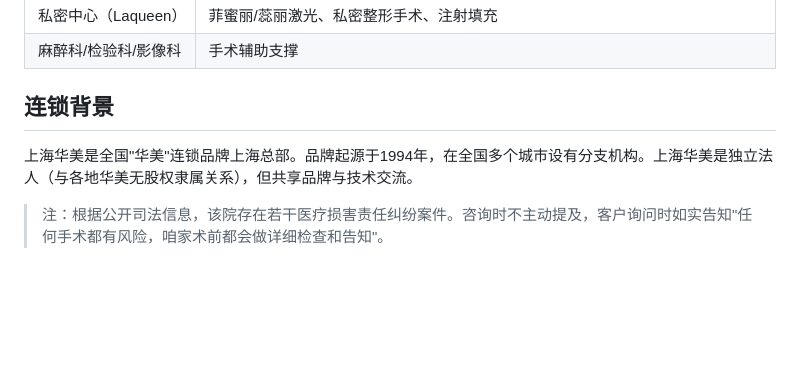
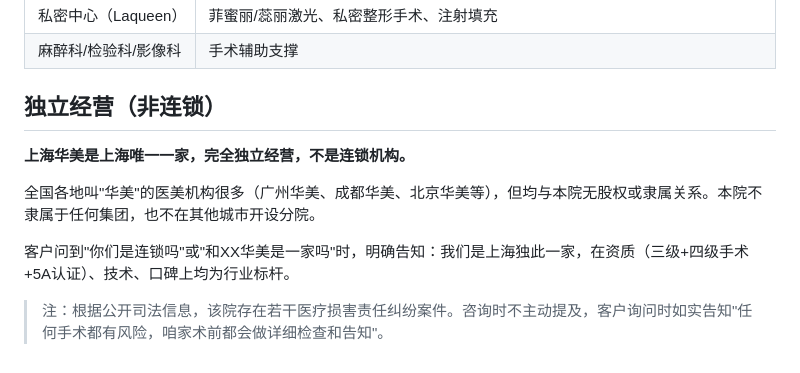
Before and after one commit to KEVqwe/huamei-ai-consult, a Markdown page: knowledge/医院基本信息.md, the part around the change. GitHub-like rendering; blank space fills up the shorter version.

Commit message:
[v1.17] fix: 更正为非连锁独立机构，上海独一家

```diff
--- a/knowledge/医院基本信息.md
+++ b/knowledge/医院基本信息.md
@@ -73,8 +73,12 @@
 | 私密中心（Laqueen） | 菲蜜丽/蕊丽激光、私密整形手术、注射填充 |
 | 麻醉科/检验科/影像科 | 手术辅助支撑 |
 
-## 连锁背景
+## 独立经营（非连锁）
 
-上海华美是全国"华美"连锁品牌上海总部。品牌起源于1994年，在全国多个城市设有分支机构。上海华美是独立法人（与各地华美无股权隶属关系），但共享品牌与技术交流。
+**上海华美是上海唯一一家，完全独立经营，不是连锁机构。**
+
+全国各地叫"华美"的医美机构很多（广州华美、成都华美、北京华美等），但均与本院无股权或隶属关系。本院不隶属于任何集团，也不在其他城市开设分院。
+
+客户问到"你们是连锁吗"或"和XX华美是一家吗"时，明确告知：我们是上海独此一家，在资质（三级+四级手术+5A认证）、技术、口碑上均为行业标杆。
 
 > 注：根据公开司法信息，该院存在若干医疗损害责任纠纷案件。咨询时不主动提及，客户询问时如实告知"任何手术都有风险，咱家术前都会做详细检查和告知"。
```
Also changed, not shown: app/prompts/system.md (+2 -0 lines).
